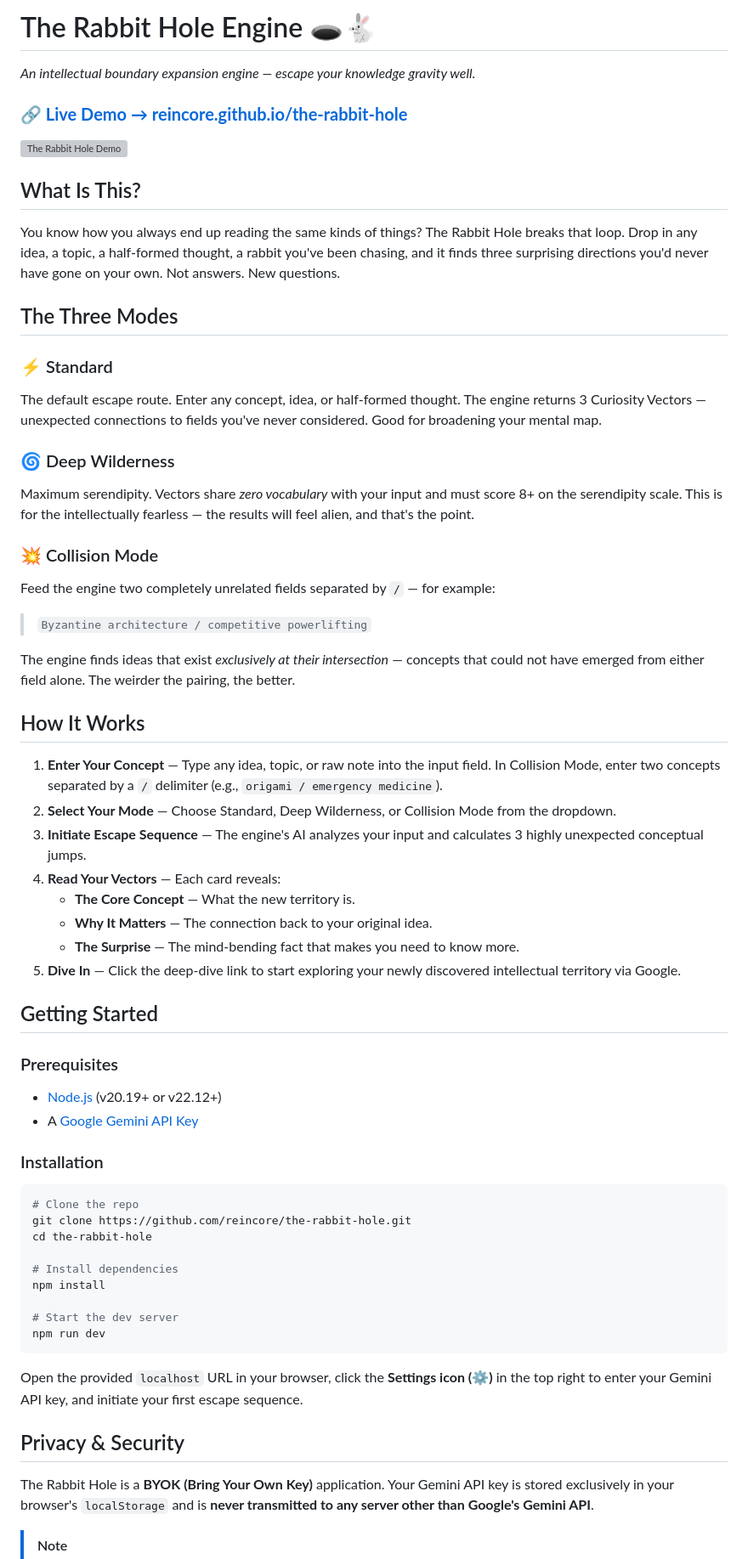
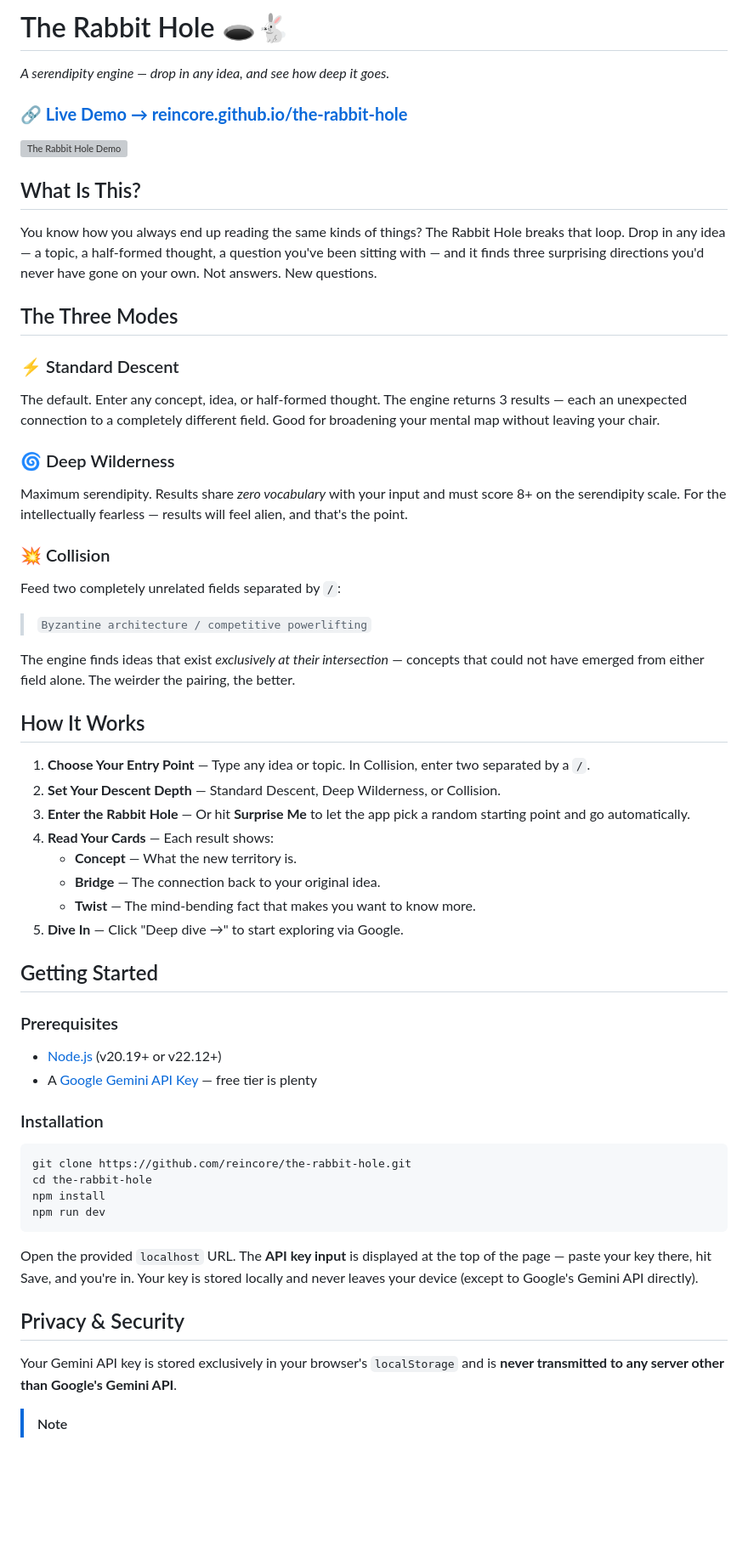
Before and after one commit to reincore/the-rabbit-hole, a Markdown page: README.md, the part around one of its changes. Shown at 85% size. Rendered like a GitHub page; blank space fills up the shorter version; grey boxes are pictures that could not be loaded.

````diff
--- a/README.md
+++ b/README.md
@@ -1,6 +1,6 @@
-# The Rabbit Hole Engine 🕳️🐇
+# The Rabbit Hole 🕳️🐇
 
-*An intellectual boundary expansion engine — escape your knowledge gravity well.*
+*A serendipity engine — drop in any idea, and see how deep it goes.*
 
 ### **[🔗 Live Demo → reincore.github.io/the-rabbit-hole](https://reincore.github.io/the-rabbit-hole/)**
 
@@ -8,18 +8,18 @@
 
 ## What Is This?
 
-You know how you always end up reading the same kinds of things? The Rabbit Hole breaks that loop. Drop in any idea, a topic, a half-formed thought, a rabbit you've been chasing, and it finds three surprising directions you'd never have gone on your own. Not answers. New questions.
+You know how you always end up reading the same kinds of things? The Rabbit Hole breaks that loop. Drop in any idea — a topic, a half-formed thought, a question you've been sitting with — and it finds three surprising directions you'd never have gone on your own. Not answers. New questions.
 
 ## The Three Modes
 
-### ⚡ Standard
-The default escape route. Enter any concept, idea, or half-formed thought. The engine returns 3 Curiosity Vectors — unexpected connections to fields you've never considered. Good for broadening your mental map.
+### ⚡ Standard Descent
+The default. Enter any concept, idea, or half-formed thought. The engine returns 3 results — each an unexpected connection to a completely different field. Good for broadening your mental map without leaving your chair.
 
 ### 🌀 Deep Wilderness
-Maximum serendipity. Vectors share *zero vocabulary* with your input and must score 8+ on the serendipity scale. This is for the intellectually fearless — the results will feel alien, and that's the point.
+Maximum serendipity. Results share *zero vocabulary* with your input and must score 8+ on the serendipity scale. For the intellectually fearless — results will feel alien, and that's the point.
 
-### 💥 Collision Mode
-Feed the engine two completely unrelated fields separated by `/` — for example:
+### 💥 Collision
+Feed two completely unrelated fields separated by `/`:
 
 > `Byzantine architecture / competitive powerlifting`
 
@@ -27,40 +27,35 @@ The engine finds ideas that exist *exclusively at their intersection* — concep
 
 ## How It Works
 
-1. **Enter Your Concept** — Type any idea, topic, or raw note into the input field. In Collision Mode, enter two concepts separated by a `/` delimiter (e.g., `origami / emergency medicine`).
-2. **Select Your Mode** — Choose Standard, Deep Wilderness, or Collision Mode from the dropdown.
-3. **Initiate Escape Sequence** — The engine's AI analyzes your input and calculates 3 highly unexpected conceptual jumps.
-4. **Read Your Vectors** — Each card reveals:
-   - **The Core Concept** — What the new territory is.
-   - **Why It Matters** — The connection back to your original idea.
-   - **The Surprise** — The mind-bending fact that makes you need to know more.
-5. **Dive In** — Click the deep-dive link to start exploring your newly discovered intellectual territory via Google.
+1. **Choose Your Entry Point** — Type any idea or topic. In Collision, enter two separated by a `/`.
+2. **Set Your Descent Depth** — Standard Descent, Deep Wilderness, or Collision.
+3. **Enter the Rabbit Hole** — Or hit **Surprise Me** to let the app pick a random starting point and go automatically.
+4. **Read Your Cards** — Each result shows:
+   - **Concept** — What the new territory is.
+   - **Bridge** — The connection back to your original idea.
+   - **Twist** — The mind-bending fact that makes you want to know more.
+5. **Dive In** — Click "Deep dive →" to start exploring via Google.
 
 ## Getting Started
 
 ### Prerequisites
 
 - [Node.js](https://nodejs.org/) (v20.19+ or v22.12+)
-- A [Google Gemini API Key](https://aistudio.google.com/app/apikey)
+- A [Google Gemini API Key](https://aistudio.google.com/app/apikey) — free tier is plenty
 
 ### Installation
 
 ```bash
-# Clone the repo
 git clone https://github.com/reincore/the-rabbit-hole.git
 cd the-rabbit-hole
-
-# Install dependencies
 npm install
-
-# Start the dev server
 npm run dev
 ```
 
-Open the provided `localhost` URL in your browser, click the **Settings icon (⚙️)** in the top right to enter your Gemini API key, and initiate your first escape sequence.
+Open the provided `localhost` URL. The **API key input** is displayed at the top of the page — paste your key there, hit Save, and you're in. Your key is stored locally and never leaves your device (except to Google's Gemini API directly).
 
 ## Privacy & Security
 
-The Rabbit Hole is a **BYOK (Bring Your Own Key)** application. Your Gemini API key is stored exclusively in your browser's `localStorage` and is **never transmitted to any server other than Google's Gemini API**.
+Your Gemini API key is stored exclusively in your browser's `localStorage` and is **never transmitted to any server other than Google's Gemini API**.
 
 > [!NOTE]
````
Also changed, not shown: other parts of README.md (+25 -12 lines).
